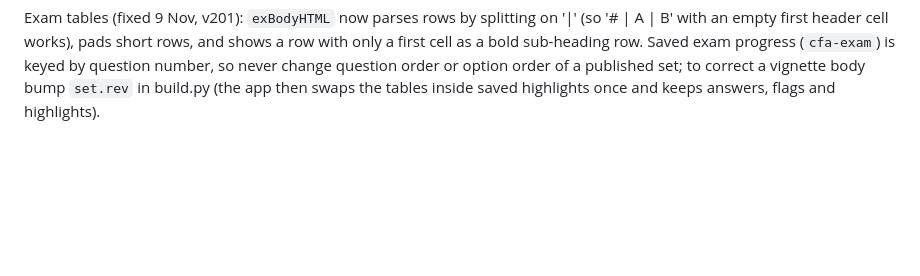
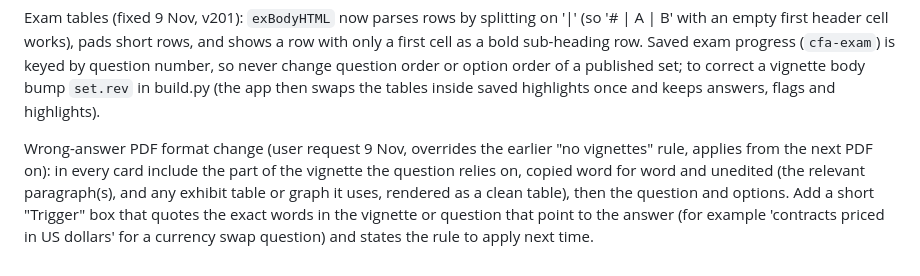
Before and after one commit to jisoo95681/jimin, a Markdown page: CLAUDE.md, the part around the change. GitHub-like rendering; blank space fills up the shorter version.

Commit message:
CLAUDE.md: wrong-answer PDFs now include the relevant vignette text and a trigger box
Co-Authored-By: Claude Sonnet 5.5 <noreply@anthropic.com>
Claude-Session: https://claude.ai/code/session_01F2TRiKrZPFK6G8wEApnUzn

```diff
--- a/CLAUDE.md
+++ b/CLAUDE.md
@@ -24,3 +24,5 @@ Practice sets ("Key questions by topics" in the Exam hub): built from the 9 Nov
 Mock disguise rule (user request 9 Nov, applies to Mock 7 and every later mock): real vignettes start to look familiar, so for each mock (a) renumber listed items in the vignette (Statement/Reason/Option/Policy/Action/Measure/Concern 1-2-3 in a new order, questions and explanations updated), (b) reorder the answer choices of concept questions (e.g. 3-1-2 order), (c) replace some simple definition questions with a different concept that makes sense in that vignette and belongs to the same reading; leave calculation questions unchanged. Never reveal the content of the changes to the user before they sit the mock; only describe the methods. Mock 7 implementation: bank/exam/mock7_tweak.py.
 
 Exam tables (fixed 9 Nov, v201): `exBodyHTML` now parses rows by splitting on '|' (so '# | A | B' with an empty first header cell works), pads short rows, and shows a row with only a first cell as a bold sub-heading row. Saved exam progress (`cfa-exam`) is keyed by question number, so never change question order or option order of a published set; to correct a vignette body bump `set.rev` in build.py (the app then swaps the tables inside saved highlights once and keeps answers, flags and highlights).
+
+Wrong-answer PDF format change (user request 9 Nov, overrides the earlier "no vignettes" rule, applies from the next PDF on): in every card include the part of the vignette the question relies on, copied word for word and unedited (the relevant paragraph(s), and any exhibit table or graph it uses, rendered as a clean table), then the question and options. Add a short "Trigger" box that quotes the exact words in the vignette or question that point to the answer (for example 'contracts priced in US dollars' for a currency swap question) and states the rule to apply next time.
```
